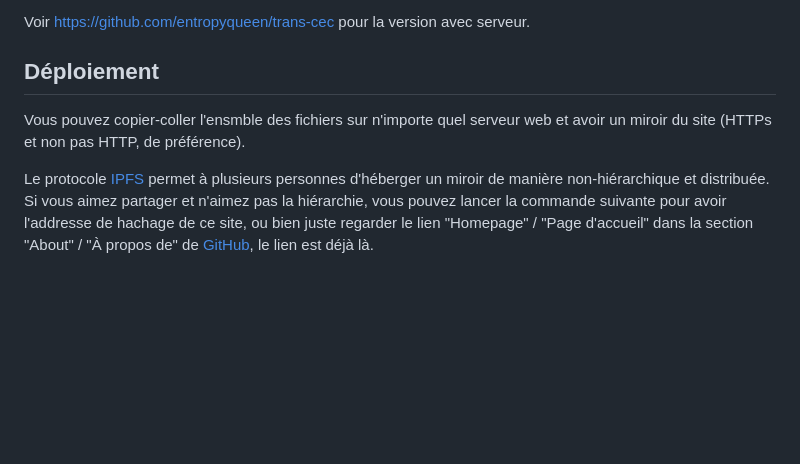
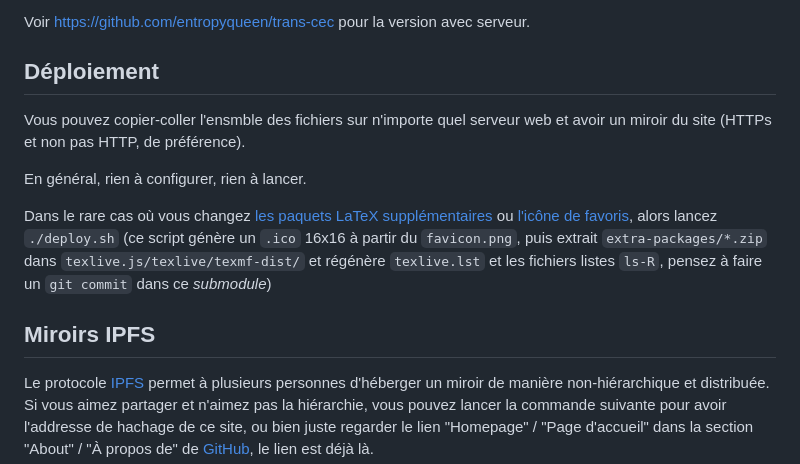
Before and after one commit to administrans/administrans.github.io, a Markdown page: README.md, the part around the change. Rendered like a GitHub page; blank space fills up the shorter version.

Commit message:
Mention of the rare use of ./deploy.sh

```diff
--- a/README.md
+++ b/README.md
@@ -68,9 +68,16 @@ Pour la version sans serveur, il n'y a aucune dépendance.
 Voir https://github.com/entropyqueen/trans-cec pour la version avec serveur.
 
 Déploiement
-----------
+-----------
 
 Vous pouvez copier-coller l'ensmble des fichiers sur n'importe quel serveur web et avoir un miroir du site (HTTPs et non pas HTTP, de préférence).
+
+En général, rien à configurer, rien à lancer.
+
+Dans le rare cas où vous changez [les paquets LaTeX supplémentaires](https://github.com/administrans/trans-cec.github.io/tree/main/extra-packages) ou [l'icône de favoris](https://github.com/administrans/trans-cec.github.io/blob/main/favicon.png), alors lancez `./deploy.sh` (ce script génère un `.ico` 16x16 à partir du `favicon.png`, puis extrait `extra-packages/*.zip` dans `texlive.js/texlive/texmf-dist/` et régénère `texlive.lst` et les fichiers listes `ls-R`, pensez à faire un `git commit` dans ce *submodule*)
+
+Miroirs IPFS
+------------
 
 Le protocole [IPFS](https://ipfs.tech) permet à plusieurs personnes d'héberger un miroir de manière non-hiérarchique et distribuée. Si vous aimez partager et n'aimez pas la hiérarchie, vous pouvez lancer la commande suivante pour avoir l'addresse de hachage de ce site, ou bien juste regarder le lien "Homepage" / "Page d'accueil" dans la section "About" / "À propos de" de [GitHub](https://github.com/administrans/administrans.github.io), le lien est déjà là.
 
```
